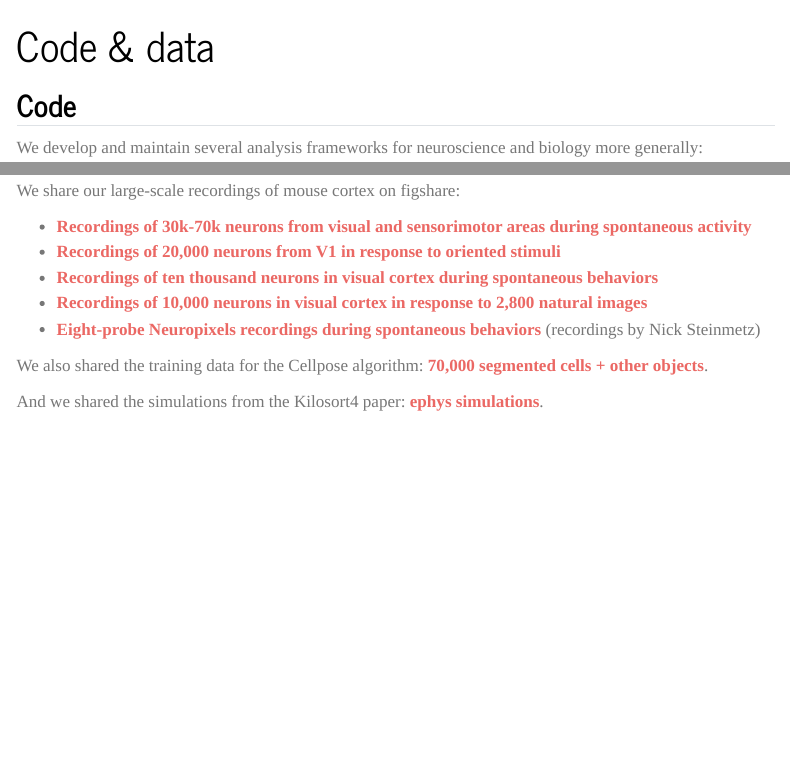
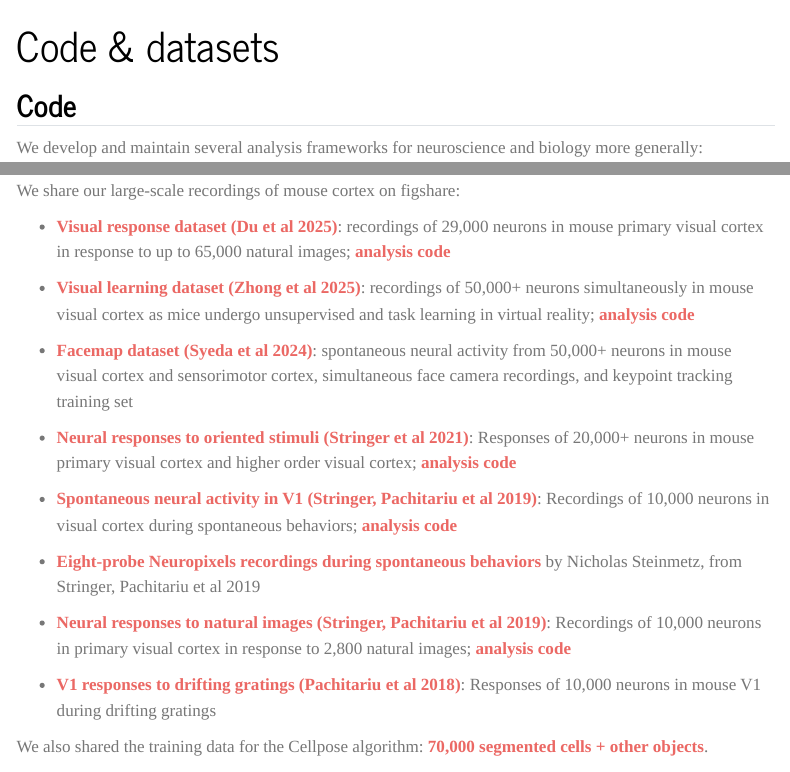
Before and after one commit to MouseLand/MouseLand.github.io, a Quarto document (code_and_data.qmd): the page in a window 1100 px wide, from its top, and a second part further down, joined at a grey line. Rendered offline with R 4.5, knitr and Pandoc in place of Quarto, with nearby package versions; menus at the side of the page are left out.

Commit message:
Update code_and_data.qmd

```diff
--- a/code_and_data.qmd
+++ b/code_and_data.qmd
@@ -1,5 +1,5 @@
 ---
-title: Code & data
+title: Code & datasets
 title-block-banner: true
 ---
 
@@ -30,11 +30,50 @@ We develop and maintain several analysis frameworks for neuroscience and biology
 
 We share our large-scale recordings of mouse cortex on figshare:
 
-* [Recordings of 30k-70k neurons from visual and sensorimotor areas during spontaneous activity](https://janelia.figshare.com/articles/dataset/Facemap_a_framework_for_modeling_neural_activity_based_on_orofacial_tracking/23712957)
-* [Recordings of 20,000 neurons from V1 in response to oriented stimuli](https://figshare.com/articles/dataset/Recordings_of_20_000_neurons_from_V1_in_response_to_oriented_stimuli/8279387)
-* [Recordings of ten thousand neurons in visual cortex during spontaneous behaviors](https://figshare.com/articles/dataset/Recordings_of_ten_thousand_neurons_in_visual_cortex_during_spontaneous_behaviors/6163622)
-* [Recordings of 10,000 neurons in visual cortex in response to 2,800 natural images](https://figshare.com/articles/dataset/Recordings_of_ten_thousand_neurons_in_visual_cortex_in_response_to_2_800_natural_images/6845348)
-* [Eight-probe Neuropixels recordings during spontaneous behaviors](https://figshare.com/articles/dataset/Eight-probe_Neuropixels_recordings_during_spontaneous_behaviors/7739750) (recordings by Nick Steinmetz)
+-   [Visual response dataset (Du et al
+    2025)](https://janelia.figshare.com/articles/dataset/Towards_a_simplified_model_of_primary_visual_cortex/28797638):
+    recordings of 29,000 neurons in mouse primary visual cortex in
+    response to up to 65,000 natural images; [analysis
+    code](https://github.com/mouseland/minimodel)
+
+-   [Visual learning dataset (Zhong et al
+    2025)](https://doi.org/10.25378/janelia.28811129.v1): recordings of
+    50,000+ neurons simultaneously in mouse visual cortex as mice
+    undergo unsupervised and task learning in virtual reality; [analysis
+    code](https://github.com/mouseland/zhong-et-al-2025)
+
+-   [Facemap dataset (Syeda et al
+    2024)](https://janelia.figshare.com/articles/dataset/Facemap_a_framework_for_modeling_neural_activity_based_on_orofacial_tracking/23712957):
+    spontaneous neural activity from 50,000+ neurons in mouse visual
+    cortex and sensorimotor cortex, simultaneous face camera recordings,
+    and keypoint tracking training set
+
+-   [Neural responses to oriented stimuli (Stringer et al
+    2021)](https://figshare.com/articles/Recordings_of_20_000_neurons_from_V1_in_response_to_oriented_stimuli/8279387
+    ): Responses of 20,000+ neurons in mouse primary visual cortex and
+    higher order visual cortex; [analysis
+    code](https://github.com/mouseland/stringer-et-al-2019)
+
+-   [Spontaneous neural activity in V1 (Stringer, Pachitariu et al
+    2019)](http://dx.doi.org/10.25378/janelia.6163622.v6): Recordings of
+    10,000 neurons in visual cortex during spontaneous behaviors;
+    [analysis
+    code](https://github.com/MouseLand/stringer-pachitariu-et-al-2018a)
+
+-   [Eight-probe Neuropixels recordings during spontaneous
+    behaviors](https://figshare.com/articles/Eight-probe_Neuropixels_recordings_during_spontaneous_behaviors/7739750)
+    by Nicholas Steinmetz, from Stringer, Pachitariu et al 2019
+
+-   [Neural responses to natural images (Stringer, Pachitariu et al
+    2019)](http://dx.doi.org/10.25378/janelia.6845348.v4): Recordings of
+    10,000 neurons in primary visual cortex in response to 2,800 natural
+    images; [analysis
+    code](https://github.com/MouseLand/stringer-pachitariu-et-al-2018b)
+
+-   [V1 responses to drifting gratings (Pachitariu et al
+    2018)](https://figshare.com/articles/Recordings_of_10k_neurons_in_V1_during_drifting_gratings/6214019):
+    Responses of 10,000 neurons in mouse V1 during drifting gratings
+
 
 We also shared the training data for the Cellpose algorithm: [70,000 segmented cells + other objects](https://www.cellpose.org/dataset/).
 
```
